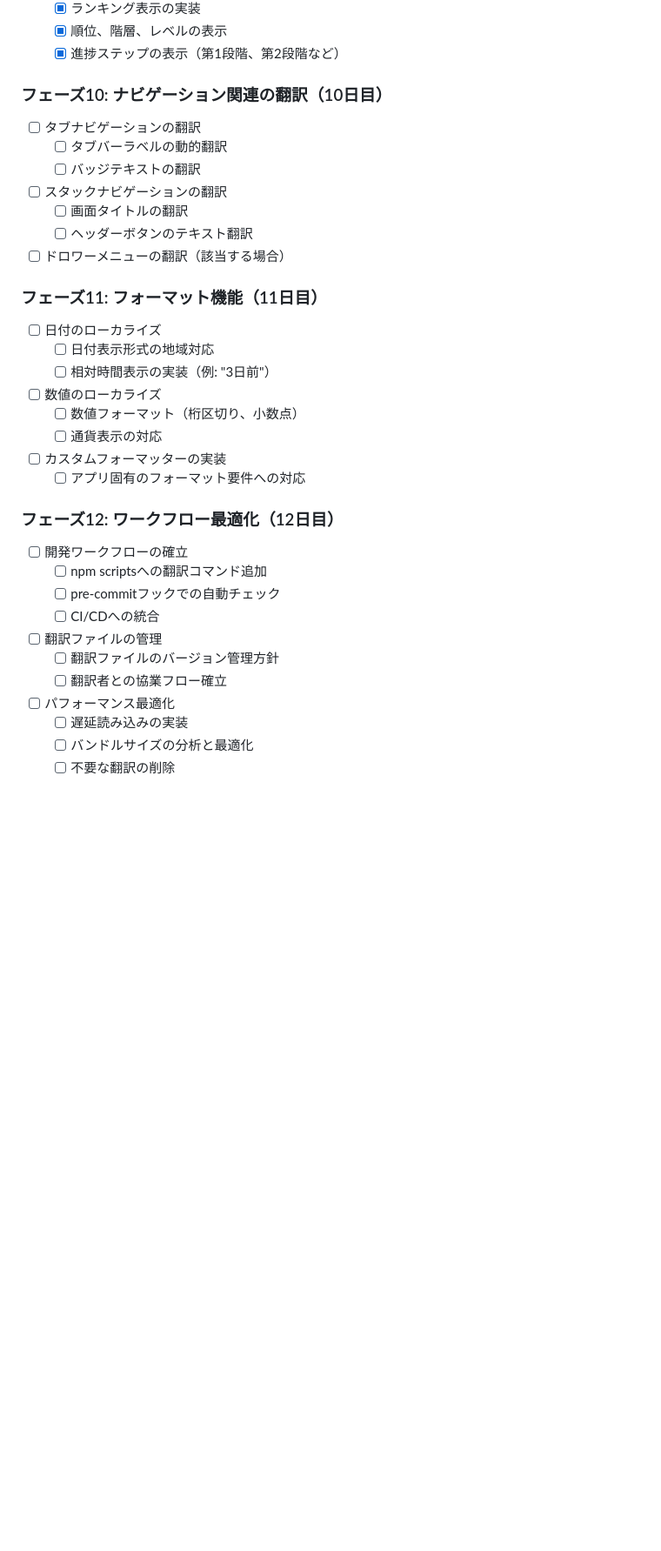
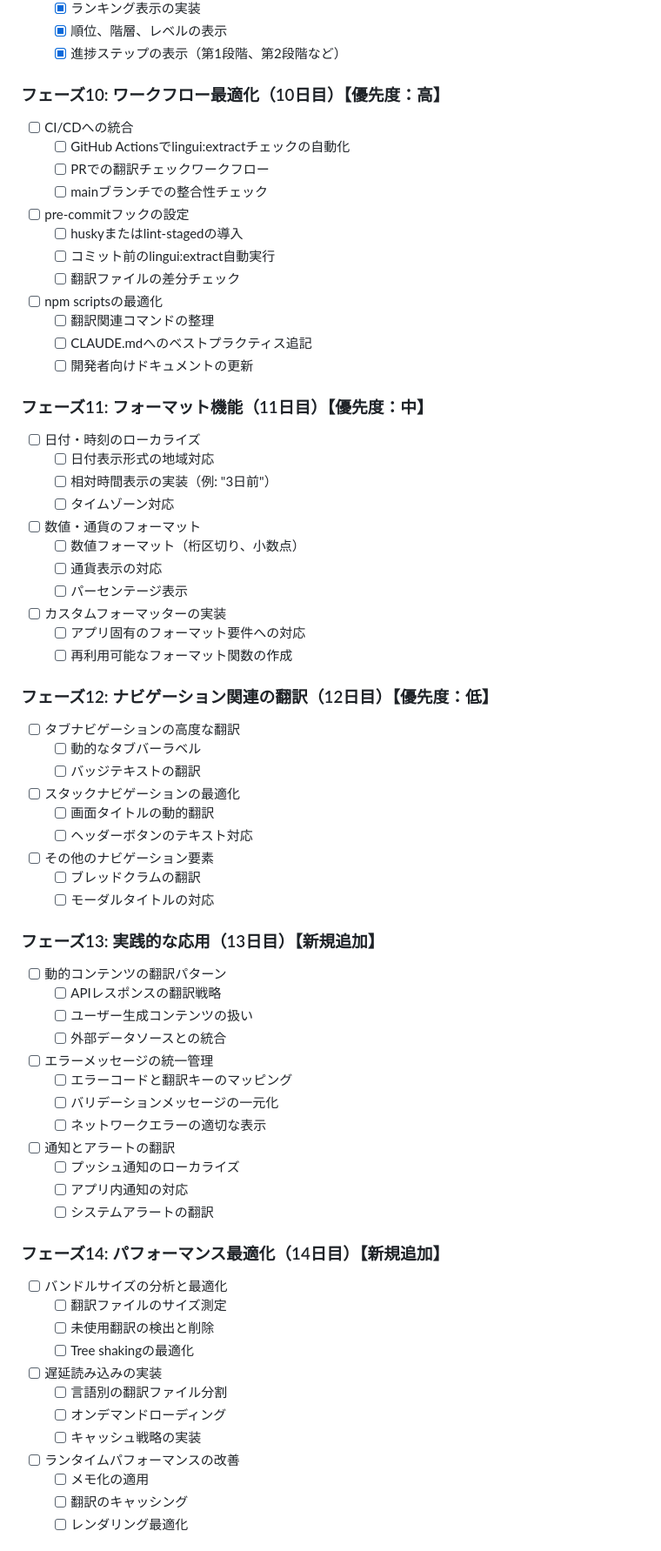
Before and after one commit to yami-beta/expo-sandbox, a Markdown page: LINGUI_LEARNING_PLAN.md, the part around one of its changes. Shown at 87% size. GitHub-like rendering; blank space fills up the shorter version.

Commit message:
docs: Lingui学習計画のフェーズ10-15を再構成
- フェーズ10-12の優先順位を調整
  - ワークフロー最適化を最優先に変更
  - フォーマット機能を中優先度に設定
  - ナビゲーション関連を低優先度に変更
- 新規フェーズ13-15を追加
  - 実践的な応用（APIレスポンス翻訳、エラーメッセージ管理）
  - パフォーマンス最適化（バンドルサイズ、遅延読み込み）
  - 高度な国際化対応（RTL言語、地域別カスタマイズ）
- 計画見直しメモを追加して今後の方針を明確化

🤖 Generated with [Claude Code](https://claude.ai/code)

Co-Authored-By: Claude <noreply@anthropic.com>

```diff
--- a/LINGUI_LEARNING_PLAN.md
+++ b/LINGUI_LEARNING_PLAN.md
@@ -99,34 +99,69 @@
   - [x] 順位、階層、レベルの表示
   - [x] 進捗ステップの表示（第1段階、第2段階など）
 
-### フェーズ10: ナビゲーション関連の翻訳（10日目）
-- [ ] タブナビゲーションの翻訳
-  - [ ] タブバーラベルの動的翻訳
-  - [ ] バッジテキストの翻訳
-- [ ] スタックナビゲーションの翻訳
-  - [ ] 画面タイトルの翻訳
-  - [ ] ヘッダーボタンのテキスト翻訳
-- [ ] ドロワーメニューの翻訳（該当する場合）
+### フェーズ10: ワークフロー最適化（10日目）【優先度：高】
+- [ ] CI/CDへの統合
+  - [ ] GitHub Actionsでlingui:extractチェックの自動化
+  - [ ] PRでの翻訳チェックワークフロー
+  - [ ] mainブランチでの整合性チェック
+- [ ] pre-commitフックの設定
+  - [ ] huskyまたはlint-stagedの導入
+  - [ ] コミット前のlingui:extract自動実行
+  - [ ] 翻訳ファイルの差分チェック
+- [ ] npm scriptsの最適化
+  - [ ] 翻訳関連コマンドの整理
+  - [ ] CLAUDE.mdへのベストプラクティス追記
+  - [ ] 開発者向けドキュメントの更新
 
-### フェーズ11: フォーマット機能（11日目）
-- [ ] 日付のローカライズ
+### フェーズ11: フォーマット機能（11日目）【優先度：中】
+- [ ] 日付・時刻のローカライズ
   - [ ] 日付表示形式の地域対応
   - [ ] 相対時間表示の実装（例: "3日前"）
-- [ ] 数値のローカライズ
+  - [ ] タイムゾーン対応
+- [ ] 数値・通貨のフォーマット
   - [ ] 数値フォーマット（桁区切り、小数点）
   - [ ] 通貨表示の対応
+  - [ ] パーセンテージ表示
 - [ ] カスタムフォーマッターの実装
   - [ ] アプリ固有のフォーマット要件への対応
+  - [ ] 再利用可能なフォーマット関数の作成
 
-### フェーズ12: ワークフロー最適化（12日目）
-- [ ] 開発ワークフローの確立
-  - [ ] npm scriptsへの翻訳コマンド追加
-  - [ ] pre-commitフックでの自動チェック
-  - [ ] CI/CDへの統合
-- [ ] 翻訳ファイルの管理
-  - [ ] 翻訳ファイルのバージョン管理方針
-  - [ ] 翻訳者との協業フロー確立
-- [ ] パフォーマンス最適化
-  - [ ] 遅延読み込みの実装
-  - [ ] バンドルサイズの分析と最適化
-  - [ ] 不要な翻訳の削除
+### フェーズ12: ナビゲーション関連の翻訳（12日目）【優先度：低】
+- [ ] タブナビゲーションの高度な翻訳
+  - [ ] 動的なタブバーラベル
+  - [ ] バッジテキストの翻訳
+- [ ] スタックナビゲーションの最適化
+  - [ ] 画面タイトルの動的翻訳
+  - [ ] ヘッダーボタンのテキスト対応
+- [ ] その他のナビゲーション要素
+  - [ ] ブレッドクラムの翻訳
+  - [ ] モーダルタイトルの対応
+
+### フェーズ13: 実践的な応用（13日目）【新規追加】
+- [ ] 動的コンテンツの翻訳パターン
+  - [ ] APIレスポンスの翻訳戦略
+  - [ ] ユーザー生成コンテンツの扱い
+  - [ ] 外部データソースとの統合
+- [ ] エラーメッセージの統一管理
+  - [ ] エラーコードと翻訳キーのマッピング
+  - [ ] バリデーションメッセージの一元化
+  - [ ] ネットワークエラーの適切な表示
+- [ ] 通知とアラートの翻訳
+  - [ ] プッシュ通知のローカライズ
+  - [ ] アプリ内通知の対応
+  - [ ] システムアラートの翻訳
+
+### フェーズ14: パフォーマンス最適化（14日目）【新規追加】
+- [ ] バンドルサイズの分析と最適化
+  - [ ] 翻訳ファイルのサイズ測定
+  - [ ] 未使用翻訳の検出と削除
+  - [ ] Tree shakingの最適化
+- [ ] 遅延読み込みの実装
+  - [ ] 言語別の翻訳ファイル分割
+  - [ ] オンデマンドローディング
+  - [ ] キャッシュ戦略の実装
+- [ ] ランタイムパフォーマンスの改善
+  - [ ] メモ化の適用
+  - [ ] 翻訳のキャッシング
+  - [ ] レンダリング最適化
+
```
Also changed, not shown: other parts of LINGUI_LEARNING_PLAN.md (+32 -0 lines).
